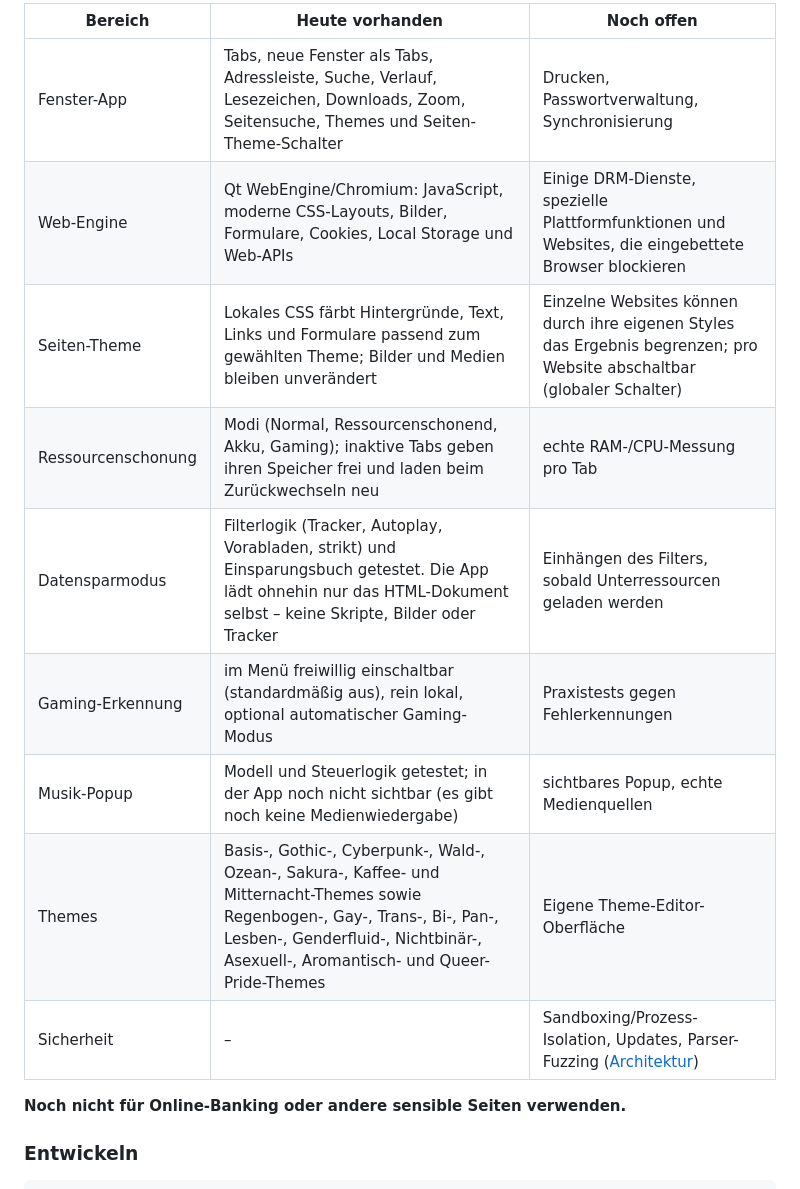
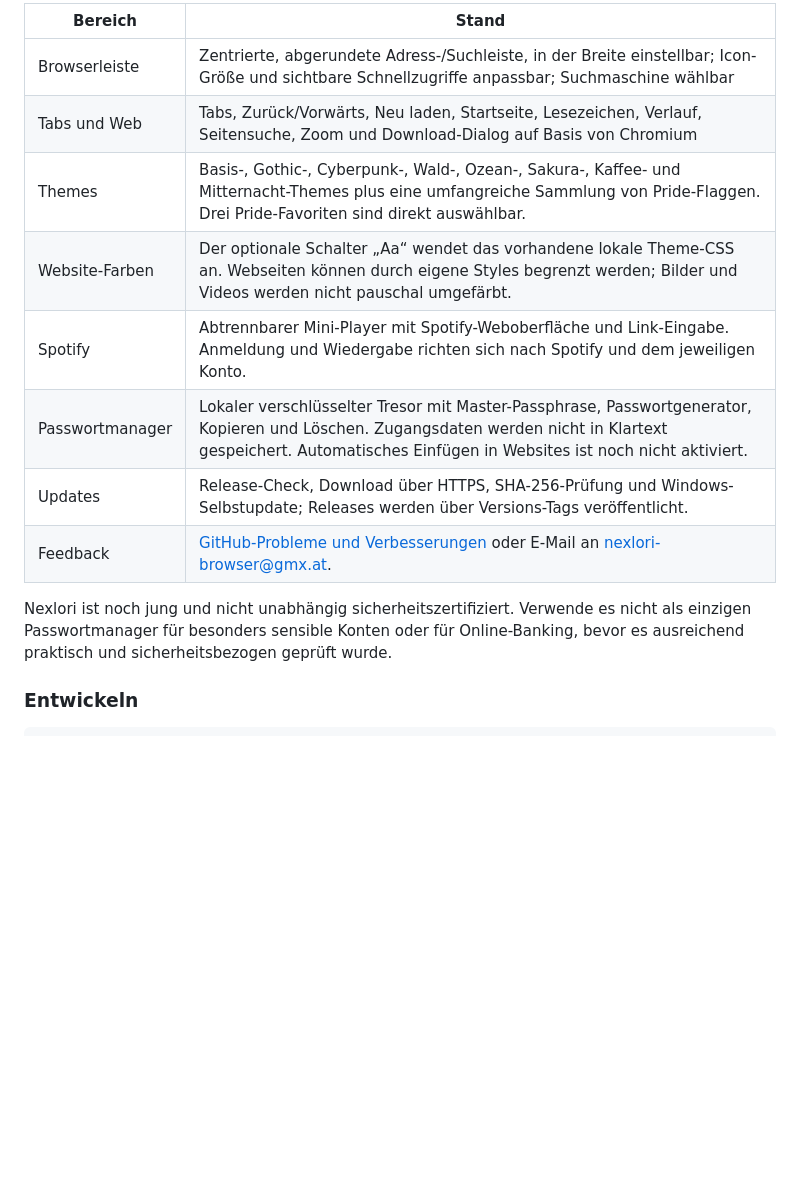
Before and after one commit to paulhubacek1-afk/NEXLORI, a Markdown page: NEXLORI/README.md, the part around one of its changes. Drawn GitHub-style; blank space fills up the shorter version.

```diff
--- a/NEXLORI/README.md
+++ b/NEXLORI/README.md
@@ -109,17 +104,16 @@ gelegentlich Fehlalarme. Mit `Nexlori.exe.sha256` lässt sich die Datei prüfen.
 
-| Bereich | Heute vorhanden | Noch offen |
-|---|---|---|
-| Fenster-App | Tabs, neue Fenster als Tabs, Adressleiste, Suche, Verlauf, Lesezeichen, Downloads, Zoom, Seitensuche, Themes und Seiten-Theme-Schalter | Drucken, Passwortverwaltung, Synchronisierung |
-| Web-Engine | Qt WebEngine/Chromium: JavaScript, moderne CSS-Layouts, Bilder, Formulare, Cookies, Local Storage und Web-APIs | Einige DRM-Dienste, spezielle Plattformfunktionen und Websites, die eingebettete Browser blockieren |
-| Seiten-Theme | Lokales CSS färbt Hintergründe, Text, Links und Formulare passend zum gewählten Theme; Bilder und Medien bleiben unverändert | Einzelne Websites können durch ihre eigenen Styles das Ergebnis begrenzen; pro Website abschaltbar (globaler Schalter) |
-| Ressourcenschonung | Modi (Normal, Ressourcenschonend, Akku, Gaming); inaktive Tabs geben ihren Speicher frei und laden beim Zurückwechseln neu | echte RAM-/CPU-Messung pro Tab |
-| Datensparmodus | Filterlogik (Tracker, Autoplay, Vorabladen, strikt) und Einsparungsbuch getestet. Die App lädt ohnehin nur das HTML-Dokument selbst – keine Skripte, Bilder oder Tracker | Einhängen des Filters, sobald Unterressourcen geladen werden |
-| Gaming-Erkennung | im Menü freiwillig einschaltbar (standardmäßig aus), rein lokal, optional automatischer Gaming-Modus | Praxistests gegen Fehlerkennungen |
-| Musik-Popup | Modell und Steuerlogik getestet; in der App noch nicht sichtbar (es gibt noch keine Medienwiedergabe) | sichtbares Popup, echte Medienquellen |
-| Themes | Basis-, Gothic-, Cyberpunk-, Wald-, Ozean-, Sakura-, Kaffee- und Mitternacht-Themes sowie Regenbogen-, Gay-, Trans-, Bi-, Pan-, Lesben-, Genderfluid-, Nichtbinär-, Asexuell-, Aromantisch- und Queer-Pride-Themes | Eigene Theme-Editor-Oberfläche |
-| Sicherheit | – | Sandboxing/Prozess-Isolation, Updates, Parser-Fuzzing ([Architektur](docs/ARCHITECTURE.md)) |
+| Bereich | Stand |
+|---|---|
+| Browserleiste | Zentrierte, abgerundete Adress-/Suchleiste, in der Breite einstellbar; Icon-Größe und sichtbare Schnellzugriffe anpassbar; Suchmaschine wählbar |
+| Tabs und Web | Tabs, Zurück/Vorwärts, Neu laden, Startseite, Lesezeichen, Verlauf, Seitensuche, Zoom und Download-Dialog auf Basis von Chromium |
+| Themes | Basis-, Gothic-, Cyberpunk-, Wald-, Ozean-, Sakura-, Kaffee- und Mitternacht-Themes plus eine umfangreiche Sammlung von Pride-Flaggen. Drei Pride-Favoriten sind direkt auswählbar. |
+| Website-Farben | Der optionale Schalter „Aa“ wendet das vorhandene lokale Theme-CSS an. Webseiten können durch eigene Styles begrenzt werden; Bilder und Videos werden nicht pauschal umgefärbt. |
+| Spotify | Abtrennbarer Mini-Player mit Spotify-Weboberfläche und Link-Eingabe. Anmeldung und Wiedergabe richten sich nach Spotify und dem jeweiligen Konto. |
+| Passwortmanager | Lokaler verschlüsselter Tresor mit Master-Passphrase, Passwortgenerator, Kopieren und Löschen. Zugangsdaten werden nicht in Klartext gespeichert. Automatisches Einfügen in Websites ist noch nicht aktiviert. |
+| Updates | Release-Check, Download über HTTPS, SHA-256-Prüfung und Windows-Selbstupdate; Releases werden über Versions-Tags veröffentlicht. |
+| Feedback | [GitHub-Probleme und Verbesserungen](https://github.com/paulhubacek1-afk/NEXLORI/issues/new) oder E-Mail an [nexlori-browser@gmx.at](mailto:nexlori-browser@gmx.at). |
 
-**Noch nicht für Online-Banking oder andere sensible Seiten verwenden.**
+Nexlori ist noch jung und nicht unabhängig sicherheitszertifiziert. Verwende es nicht als einzigen Passwortmanager für besonders sensible Konten oder für Online-Banking, bevor es ausreichend praktisch und sicherheitsbezogen geprüft wurde.
 
 ### Entwickeln
 
```
Also changed, not shown: other parts of NEXLORI/README.md (+12 -17 lines).
